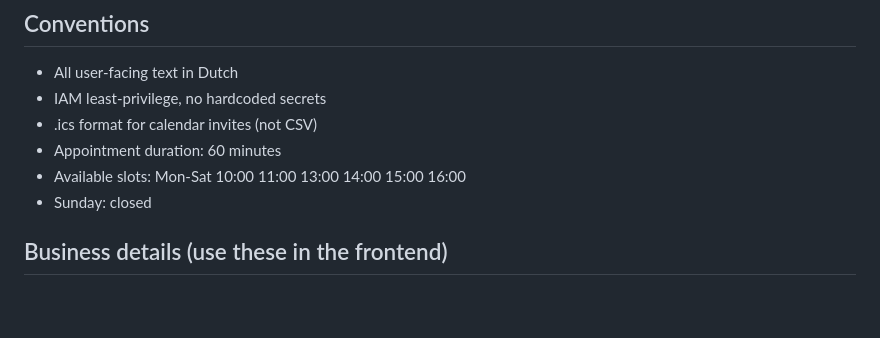
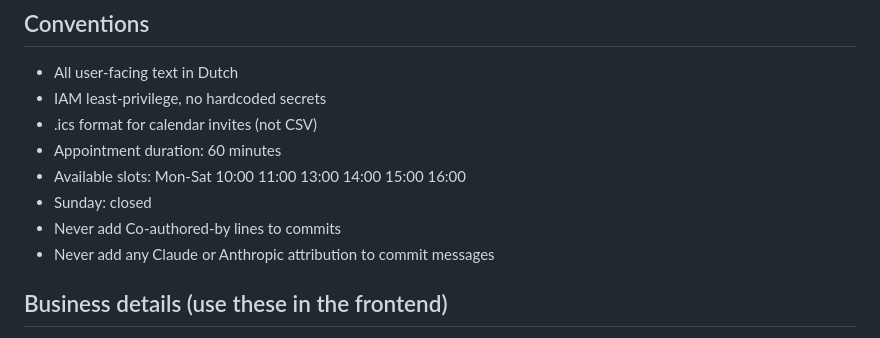
Before and after one commit to selimcelem/q-atelier, a Markdown page: CLAUDE.md, the part around the change. GitHub-like rendering; blank space fills up the shorter version.

Commit message:
docs: tell Claude Code to skip co-author attribution

```diff
--- a/CLAUDE.md
+++ b/CLAUDE.md
@@ -209,6 +209,8 @@ git push origin main
 - Appointment duration: 60 minutes
 - Available slots: Mon-Sat 10:00 11:00 13:00 14:00 15:00 16:00
 - Sunday: closed
+- Never add Co-authored-by lines to commits
+- Never add any Claude or Anthropic attribution to commit messages
 
 ## Business details (use these in the frontend)
 
```
